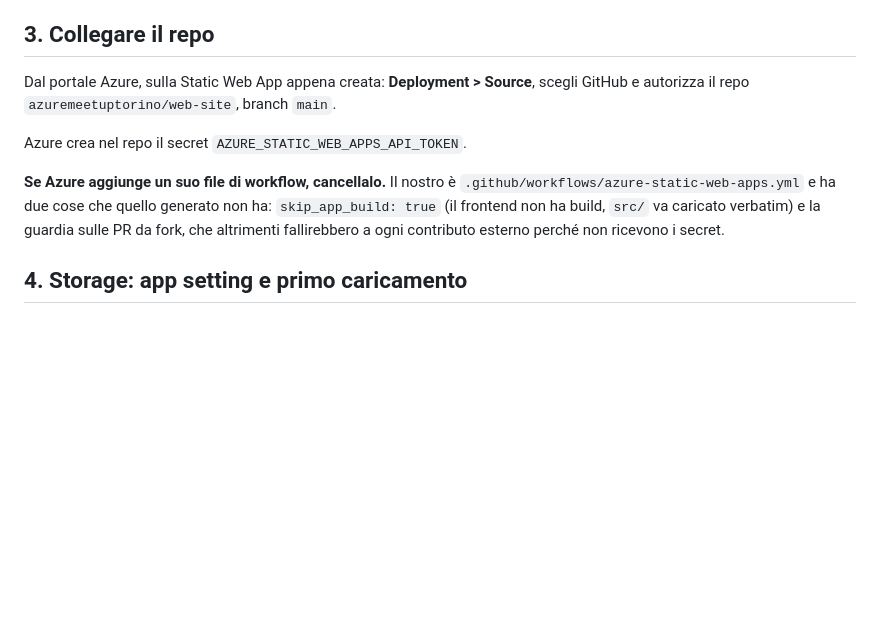
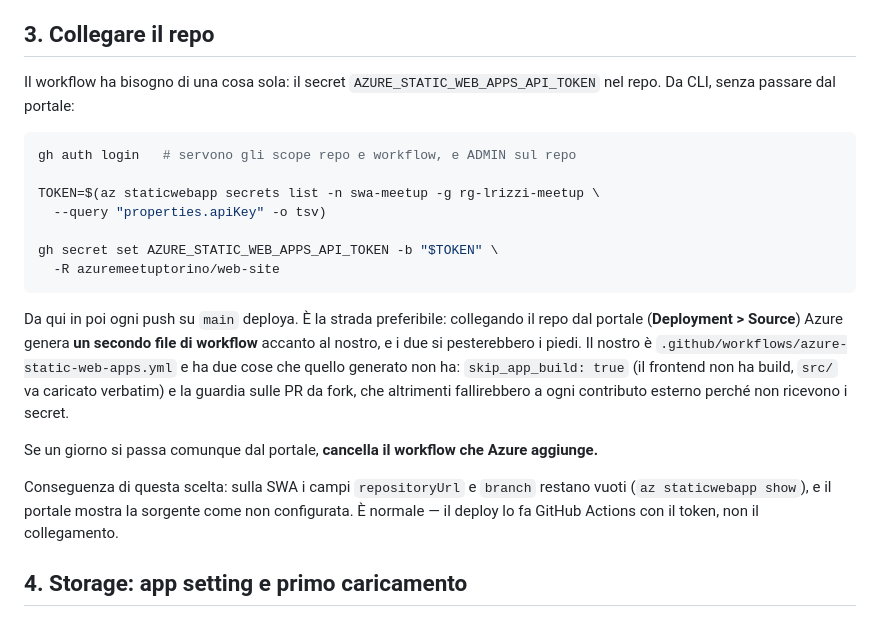
Before and after one commit to azuremeetuptorino/web-site, a Markdown page: docs/deploy.md, the part around the change. GitHub-like rendering; blank space fills up the shorter version.

````diff
--- a/docs/deploy.md
+++ b/docs/deploy.md
@@ -83,16 +83,34 @@ della SWA: senza, lo storage finirebbe in West Europe con la Static Web App.
 
 ## 3. Collegare il repo
 
-Dal portale Azure, sulla Static Web App appena creata: **Deployment > Source**,
-scegli GitHub e autorizza il repo `azuremeetuptorino/web-site`, branch `main`.
+Il workflow ha bisogno di una cosa sola: il secret
+`AZURE_STATIC_WEB_APPS_API_TOKEN` nel repo. Da CLI, senza passare dal portale:
 
-Azure crea nel repo il secret `AZURE_STATIC_WEB_APPS_API_TOKEN`.
+```bash
+gh auth login   # servono gli scope repo e workflow, e ADMIN sul repo
 
-**Se Azure aggiunge un suo file di workflow, cancellalo.** Il nostro è
-`.github/workflows/azure-static-web-apps.yml` e ha due cose che quello
-generato non ha: `skip_app_build: true` (il frontend non ha build, `src/` va
-caricato verbatim) e la guardia sulle PR da fork, che altrimenti fallirebbero
-a ogni contributo esterno perché non ricevono i secret.
+TOKEN=$(az staticwebapp secrets list -n swa-meetup -g rg-lrizzi-meetup \
+  --query "properties.apiKey" -o tsv)
+
+gh secret set AZURE_STATIC_WEB_APPS_API_TOKEN -b "$TOKEN" \
+  -R azuremeetuptorino/web-site
+```
+
+Da qui in poi ogni push su `main` deploya. È la strada preferibile: collegando
+il repo dal portale (**Deployment > Source**) Azure genera **un secondo file di
+workflow** accanto al nostro, e i due si pesterebbero i piedi. Il nostro è
+`.github/workflows/azure-static-web-apps.yml` e ha due cose che quello generato
+non ha: `skip_app_build: true` (il frontend non ha build, `src/` va caricato
+verbatim) e la guardia sulle PR da fork, che altrimenti fallirebbero a ogni
+contributo esterno perché non ricevono i secret.
+
+Se un giorno si passa comunque dal portale, **cancella il workflow che Azure
+aggiunge.**
+
+Conseguenza di questa scelta: sulla SWA i campi `repositoryUrl` e `branch`
+restano vuoti (`az staticwebapp show`), e il portale mostra la sorgente come non
+configurata. È normale — il deploy lo fa GitHub Actions con il token, non il
+collegamento.
 
 ## 4. Storage: app setting e primo caricamento
 
````
Also changed, not shown: README.md (+3 -1 lines), docs/stato-lavori.md (+13 -9 lines).
